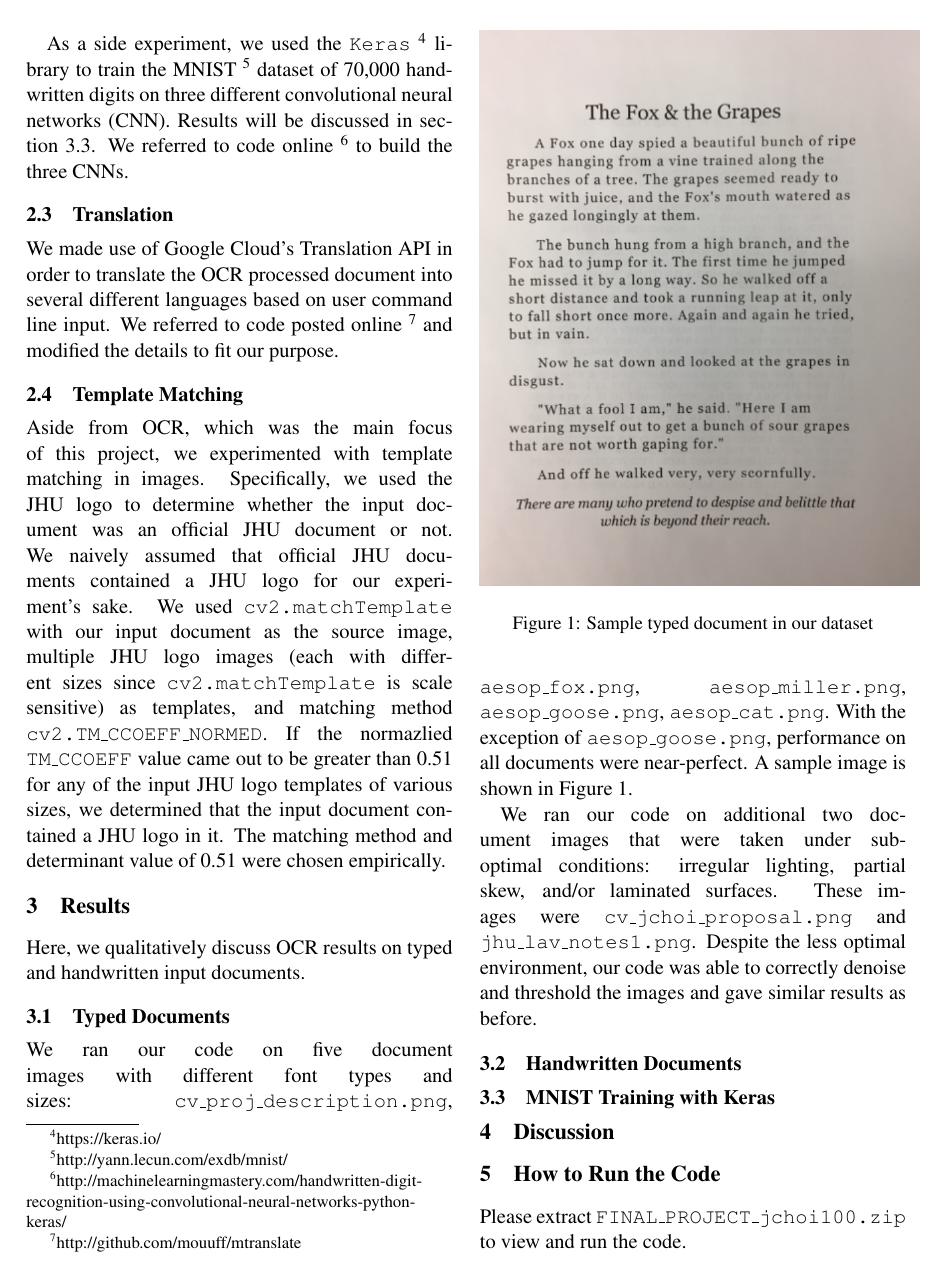
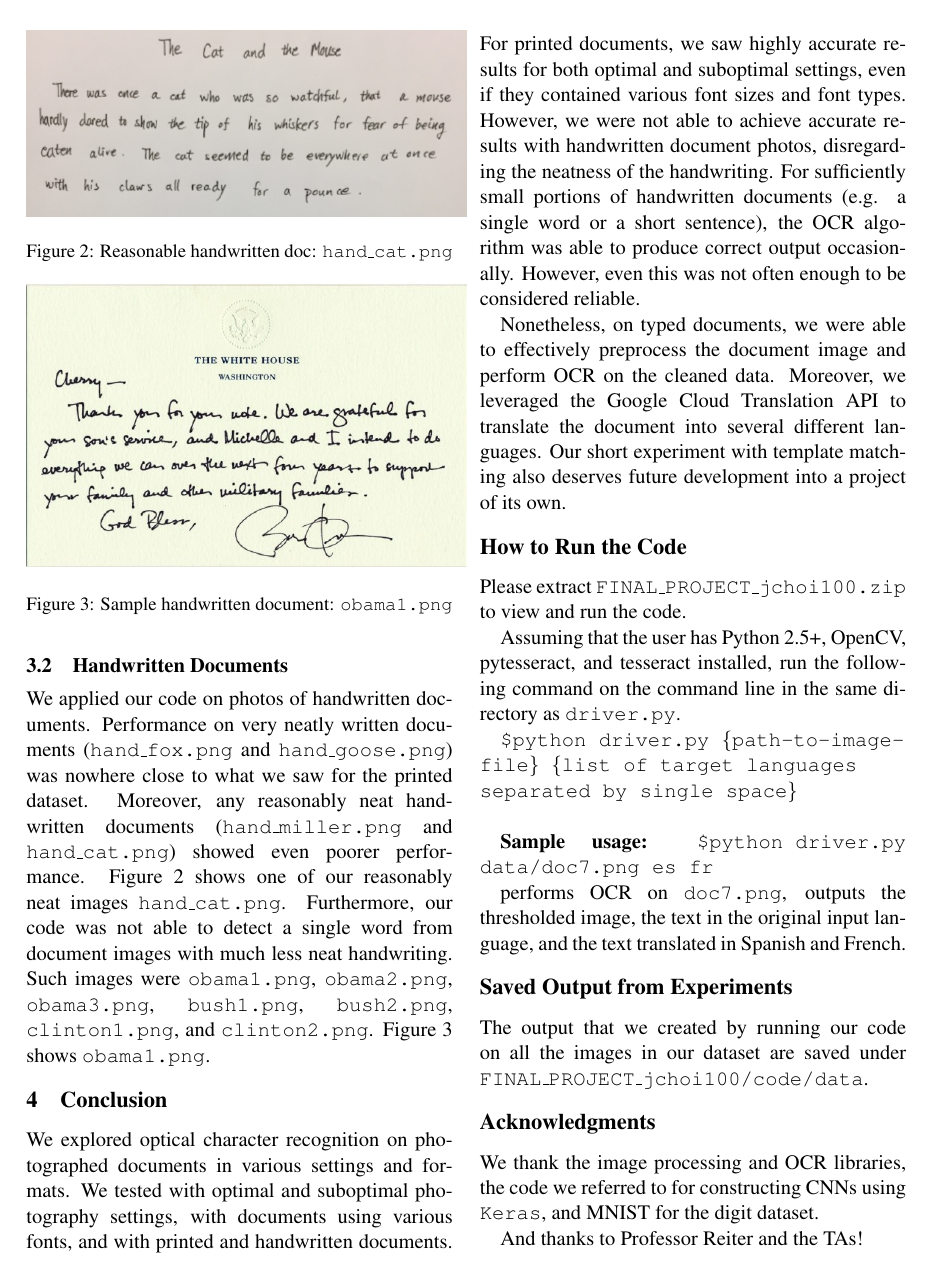
Before and after one commit to jchoi100/computer_vision_project, a LaTeX paper (docs/600461_jchoi100_final_report.tex): page 2 of 3 before the commit and page 3 of 3 after it. Compiled offline with pdfLaTeX.

Commit message:
Finish final write-up draft

```diff
--- a/docs/600461_jchoi100_final_report.tex
+++ b/docs/600461_jchoi100_final_report.tex
@@ -8,7 +8,7 @@
 \title{EN.600.461 Computer Vision\\Final Project\\Recognizing and Translating Text from Images}
 
 \author{Joon Hyuck (James) Choi\\
-  (Senior Undergraduate)\\
+  \textit{Senior Undergraduate}\\
   The Johns Hopkins University\\
   3400 N Charles Street\\
   Baltimore, MD 21218, USA\\
@@ -56,31 +56,42 @@ Here, we qualitatively discuss OCR results on typed and handwritten input docume
 
 \subsection{Typed Documents}
 
-We ran our code on five document images with different font types and sizes: {\tt cv\textunderscore proj\textunderscore description.png}, {\tt aesop\textunderscore fox.png}, {\tt aesop\textunderscore miller.png}, {\tt aesop\textunderscore goose.png}, {\tt aesop\textunderscore cat.png}. With the exception of {\tt aesop\textunderscore goose.png}, performance on all documents were near-perfect. A sample image is shown in Figure 1.
+We ran our code on five document images with different font types and font sizes. The images were {\tt cv\textunderscore proj\textunderscore description.png}, {\tt aesop\textunderscore fox.png}, {\tt aesop\textunderscore miller.png}, {\tt aesop\textunderscore goose.png}, and {\tt aesop\textunderscore cat.png}.
+
+With the exception of {\tt aesop\textunderscore goose.png}, performance on all documents were near-perfect. A sample image is shown in Figure 1. The reason that {\tt aesop\textunderscore goose.png} did not produce satisfactory results was that the font in the document was extremely thick and bold. Therefore, after preprocessing, the alphabet characters in the thresholded document were hollow with just the edges remaining. Therefore, the OCR algorithm could not recognize any of the characters in this text.
 
 \begin{figure}[t!]
   \centering
   \includegraphics[keepaspectratio, width=0.5\textwidth]{fox.png}
-  \caption{Sample typed document in our dataset}
+  \caption{Sample typed document {\tt aesop\textunderscore fox.png}}
 \end{figure}
 
-We ran our code on additional two document images that were taken under sub-optimal conditions: irregular lighting, partial skew, and/or laminated surfaces. These images were {\tt cv\textunderscore jchoi\textunderscore proposal.png} and {\tt jhu\textunderscore lav\textunderscore notes1.png}. Despite the less optimal environment, our code was able to correctly denoise and threshold the images and gave similar results as before.
+We ran our code on additional two document images that were taken under sub-optimal conditions: irregular lighting, partial skew, and/or glossy surfaces. Moreover, these documents had mixed font types and sizes, and the structure of the document was more complicated than the previous inputs. These images were {\tt cv\textunderscore jchoi\textunderscore proposal.png} and {\tt lav\textunderscore notes1.png}. Despite the less optimal settings, we correctly denoised and thresholded the images and got similar results as before.
 
 \subsection{Handwritten Documents}
 
-\subsection{MNIST Training with Keras}
+We applied our code on photos of handwritten documents. Performance on very neatly written documents ({\tt hand\textunderscore fox.png} and {\tt hand\textunderscore goose.png}) was nowhere close to what we saw for the printed dataset. Moreover, any reasonably neat handwritten documents ({\tt hand\textunderscore miller.png} and {\tt hand\textunderscore cat.png}) showed even poorer performance. Figure 2 shows one of our reasonably neat images {\tt hand\textunderscore cat.png}. Furthermore, our code was not able to detect a single word from document images with much less neat handwriting. Such images were {\tt obama1.png}, {\tt obama2.png}, {\tt obama3.png}, {\tt bush1.png}, {\tt bush2.png}, {\tt clinton1.png}, and {\tt clinton2.png}. Figure 3 shows {\tt obama1.png}.
+
+\begin{figure}[t!]
+  \centering
+  \includegraphics[keepaspectratio, width=0.5\textwidth]{cat.png}
+  \caption{Reasonable handwritten doc: {\tt hand\textunderscore cat.png}}
+\end{figure}
 
 \begin{figure}[t!]
   \centering
   \includegraphics[keepaspectratio, width=0.5\textwidth]{obama4.png}
-  \caption{Sample handwritten document in our dataset}
+  \caption{Sample handwritten document: {\tt obama1.png}}
 \end{figure}
 
 
+\section{Conclusion}
 
-\section{Discussion}
+We explored optical character recognition on photographed documents in various settings and formats. We tested with optimal and suboptimal photography settings, with documents using various fonts, and with printed and handwritten documents. For printed documents, we saw highly accurate results for both optimal and suboptimal settings, even if they contained various font sizes and font types. However, we were not able to achieve accurate results with handwritten document photos, disregarding the neatness of the handwriting. For sufficiently small portions of handwritten documents (e.g. a single word or a short sentence), the OCR algorithm was able to produce correct output occasionally. However, even this was not often enough to be considered reliable.
 
-\section{How to Run the Code}
+Nonetheless, on typed documents, we were able to effectively preprocess the document image and perform OCR on the cleaned data. Moreover, we leveraged the Google Cloud Translation API to translate the document into several different languages. Our short experiment with template matching also deserves future development into a project of its own.
+
+\section*{How to Run the Code}
 
 Please extract {\tt FINAL\textunderscore PROJECT\textunderscore jchoi100.zip} to view and run the code.
 
@@ -88,10 +99,10 @@ Assuming that the user has Python 2.5+, OpenCV, pytesseract, and tesseract insta
 
 {\tt \$python driver.py \{path-to-image-} {\tt file\} \{list of target languages separated by single space\}}\\
 
-\textbf{Sample usage:}
-
-{\tt \$python driver.py data/doc7.png es fr}
+\textbf{Sample usage:} {\tt \$python driver.py data/doc7.png es fr}
 
 performs OCR on {\tt doc7.png}, outputs the thresholded image, the text in the original input language, and the text translated in Spanish and French.
 
+\section*{Saved Output from Experiments}
 
+The output that we created by running our code on all the images in our dataset are saved under {\tt FINAL\textunderscore PROJECT\textunderscore jchoi100/code/data}.
@@ -132,6 +109,8 @@ tables below the body, using 10 point text.
 
 \section*{Acknowledgments}
 
-We thank the python libraries we used for image processing and OCR, the code we referred to for constructing CNNs using {\tt Keras} and making use of the Google Translate API, and MNIST for the handwritten digit dataset.
+We thank the image processing and OCR libraries, the code we referred to for constructing CNNs using {\tt Keras}, and MNIST for the digit dataset.
+
+And thanks to Professor Reiter and the TAs!
 
 \end{document}
```
Also changed, not shown: docs/600461_jchoi100_final_report.pdf, docs/cat.png (added), docs/600461_jchoi100_final_report.tex (34 more changed lines), 1 other file.
